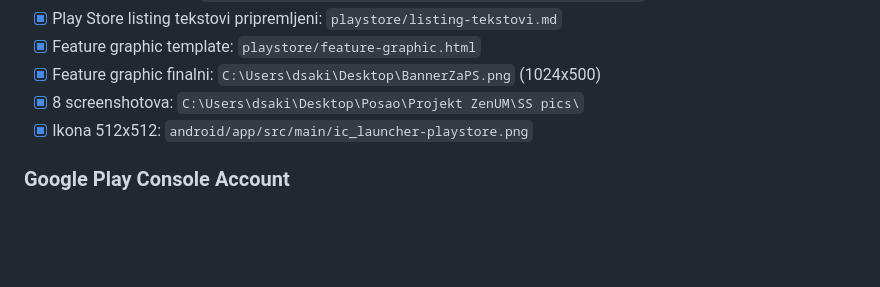
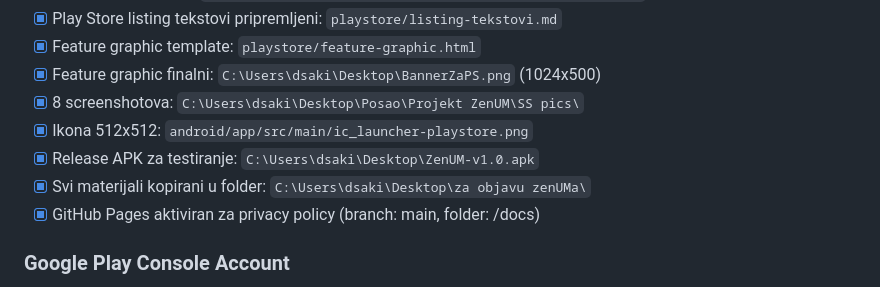
Before and after one commit to Bandrax/ZenUM-1.0, a Markdown page: CLAUDE.md, the part around the change. Rendered like a GitHub page; blank space fills up the shorter version.

Commit message:
Update CLAUDE.md with latest progress
Added: release APK built, all materials in desktop folder,
GitHub Pages activated. Waiting for Google identity verification.

Co-Authored-By: Claude Opus 4.6 <noreply@anthropic.com>

```diff
--- a/CLAUDE.md
+++ b/CLAUDE.md
@@ -25,6 +25,9 @@ ZenUM je wellness/mindfulness Android aplikacija razvijena za **Udrugu za unaprj
 - [x] Feature graphic finalni: `C:\Users\dsaki\Desktop\BannerZaPS.png` (1024x500)
 - [x] 8 screenshotova: `C:\Users\dsaki\Desktop\Posao\Projekt ZenUM\SS pics\`
 - [x] Ikona 512x512: `android/app/src/main/ic_launcher-playstore.png`
+- [x] Release APK za testiranje: `C:\Users\dsaki\Desktop\ZenUM-v1.0.apk`
+- [x] Svi materijali kopirani u folder: `C:\Users\dsaki\Desktop\za objavu zenUMa\`
+- [x] GitHub Pages aktiviran za privacy policy (branch: main, folder: /docs)
 
 ### Google Play Console Account
 - [x] Gmail kreiran: `vrapcici.developer@gmail.com`
```
